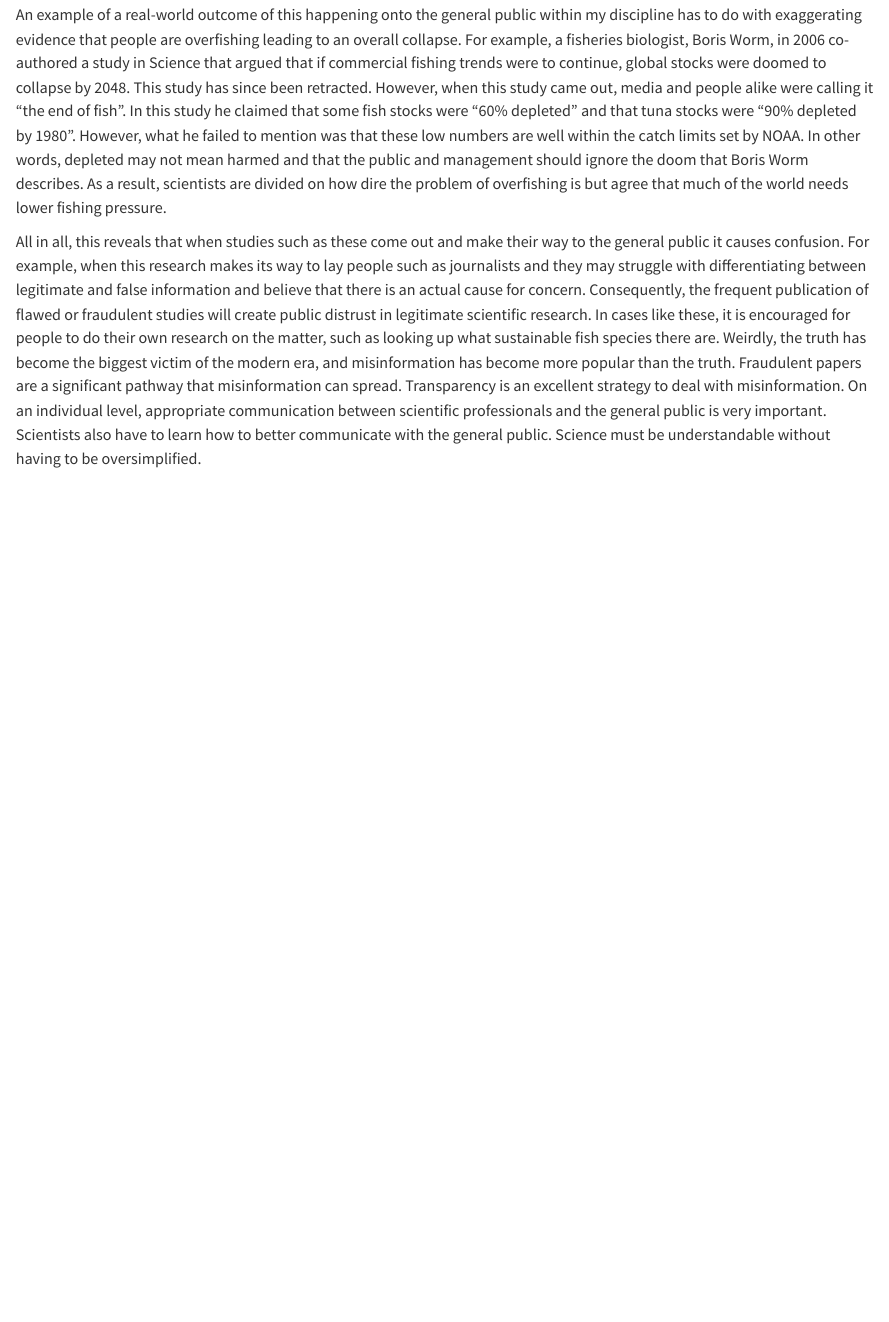
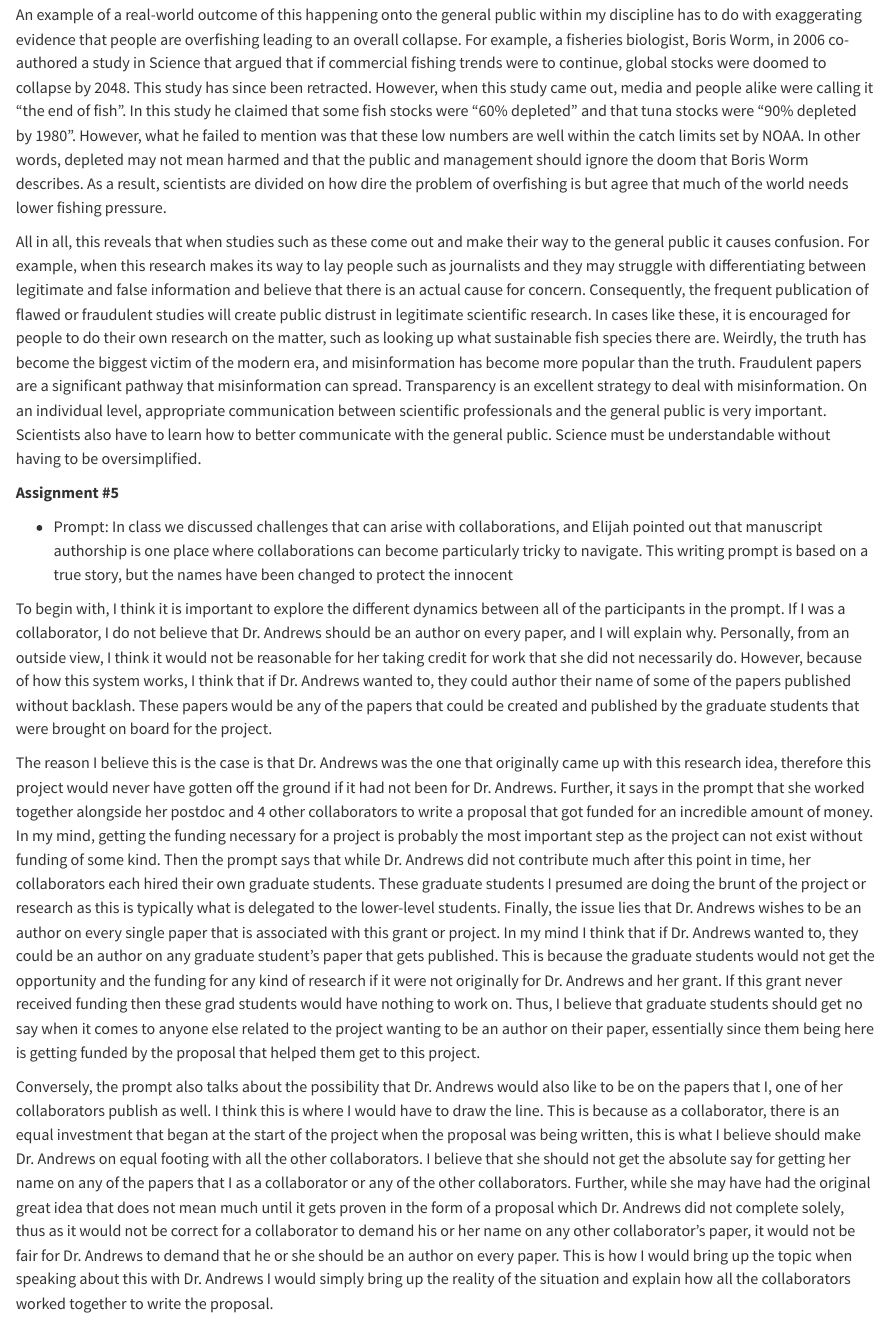
Before and after one commit to brian-delatorre/Tools-Challenges-Class, a Quarto document (Quatro Assignments.qmd): the page in a window 1100 px wide, from 3330 px down. Rendered offline with R 4.5, knitr and Pandoc in place of Quarto, with nearby package versions.

Commit message:
Add files via upload

```diff
--- a/Quatro Assignments.qmd
+++ b/Quatro Assignments.qmd
@@ -41,12 +41,20 @@ This all said I think that if you are placed in a situation where you completely
 
 **Assignment #4**
 
--   Prompt: Discuss the implications of predatory journals on
-    scientific credibility, public perception, and the spread of misinformation in
-    today's climate of growing antiscience sentiment. We would love to hear about a relevant example from your discipline
+-   Prompt: Discuss the implications of predatory journals on scientific credibility, public perception, and the spread of misinformation in today's climate of growing antiscience sentiment. We would love to hear about a relevant example from your discipline
 
 Predatory journals have become a serious issue due to their lax nature when it comes to publishing information. These journals will publish any kind of study to make a profit with little regard for scientific concern. Multiple studies have shown that many papers which are lacking in any kind of credibility have shown to effortlessly pass the peer review process and then make it to a published status. This can become a problem for many reasons. In the most obvious case, this can lead to misinformation or disinformation (information that is spread intentionally to mislead and deceive). Basically, the nonexistence of barriers has amplified the spread of negative information since anyone can create and publish anything and pose it as truth. Never has there been so much scientific information available to the public. One of the most important features of science is that it is cumulative. When a study gets cited in an article, that information goes beyond the original source and the situation contributes to the cumulative nature of science. For example, papers from predatory journals have leaked onto Google Scholar and Web of Science where they can be accessed by anyone. The potential impact of predatory journals on the scientific information ecosystem is massive.
 
 An example of a real-world outcome of this happening onto the general public within my discipline has to do with exaggerating evidence that people are overfishing leading to an overall collapse. For example, a fisheries biologist, Boris Worm, in 2006 co-authored a study in Science that argued that if commercial fishing trends were to continue, global stocks were doomed to collapse by 2048. This study has since been retracted. However, when this study came out, media and people alike were calling it “the end of fish”. In this study he claimed that some fish stocks were “60% depleted” and that tuna stocks were “90% depleted by 1980”. However, what he failed to mention was that these low numbers are well within the catch limits set by NOAA. In other words, depleted may not mean harmed and that the public and management should ignore the doom that Boris Worm describes. As a result, scientists are divided on how dire the problem of overfishing is but agree that much of the world needs lower fishing pressure.
 
 All in all, this reveals that when studies such as these come out and make their way to the general public it causes confusion. For example, when this research makes its way to lay people such as journalists and they may struggle with differentiating between legitimate and false information and believe that there is an actual cause for concern. Consequently, the frequent publication of flawed or fraudulent studies will create public distrust in legitimate scientific research. In cases like these, it is encouraged for people to do their own research on the matter, such as looking up what sustainable fish species there are. Weirdly, the truth has become the biggest victim of the modern era, and misinformation has become more popular than the truth. Fraudulent papers are a significant pathway that misinformation can spread. Transparency is an excellent strategy to deal with misinformation. On an individual level, appropriate communication between scientific professionals and the general public is very important. Scientists also have to learn how to better communicate with the general public. Science must be understandable without having to be oversimplified.
+
+**Assignment #5**
+
+-   Prompt: In class we discussed challenges that can arise with collaborations, and Elijah pointed out that manuscript authorship is one place where collaborations can become particularly tricky to navigate. This writing prompt is based on a true story, but the names have been changed to protect the innocent
+
+To begin with, I think it is important to explore the different dynamics between all of the participants in the prompt. If I was a collaborator, I do not believe that Dr. Andrews should be an author on every paper, and I will explain why. Personally, from an outside view, I think it would not be reasonable for her taking credit for work that she did not necessarily do. However, because of how this system works, I think that if Dr. Andrews wanted to, they could author their name of some of the papers published without backlash. These papers would be any of the papers that could be created and published by the graduate students that were brought on board for the project.
+
+The reason I believe this is the case is that Dr. Andrews was the one that originally came up with this research idea, therefore this project would never have gotten off the ground if it had not been for Dr. Andrews. Further, it says in the prompt that she worked together alongside her postdoc and 4 other collaborators to write a proposal that got funded for an incredible amount of money. In my mind, getting the funding necessary for a project is probably the most important step as the project can not exist without funding of some kind. Then the prompt says that while Dr. Andrews did not contribute much after this point in time, her collaborators each hired their own graduate students. These graduate students I presumed are doing the brunt of the project or research as this is typically what is delegated to the lower-level students. Finally, the issue lies that Dr. Andrews wishes to be an author on every single paper that is associated with this grant or project. In my mind I think that if Dr. Andrews wanted to, they could be an author on any graduate student’s paper that gets published. This is because the graduate students would not get the opportunity and the funding for any kind of research if it were not originally for Dr. Andrews and her grant. If this grant never received funding then these grad students would have nothing to work on. Thus, I believe that graduate students should get no say when it comes to anyone else related to the project wanting to be an author on their paper, essentially since them being here is getting funded by the proposal that helped them get to this project.
+
+Conversely, the prompt also talks about the possibility that Dr. Andrews would also like to be on the papers that I, one of her collaborators publish as well. I think this is where I would have to draw the line. This is because as a collaborator, there is an equal investment that began at the start of the project when the proposal was being written, this is what I believe should make Dr. Andrews on equal footing with all the other collaborators. I believe that she should not get the absolute say for getting her name on any of the papers that I as a collaborator or any of the other collaborators. Further, while she may have had the original great idea that does not mean much until it gets proven in the form of a proposal which Dr. Andrews did not complete solely, thus as it would not be correct for a collaborator to demand his or her name on any other collaborator’s paper, it would not be fair for Dr. Andrews to demand that he or she should be an author on every paper. This is how I would bring up the topic when speaking about this with Dr. Andrews I would simply bring up the reality of the situation and explain how all the collaborators worked together to write the proposal.
```
